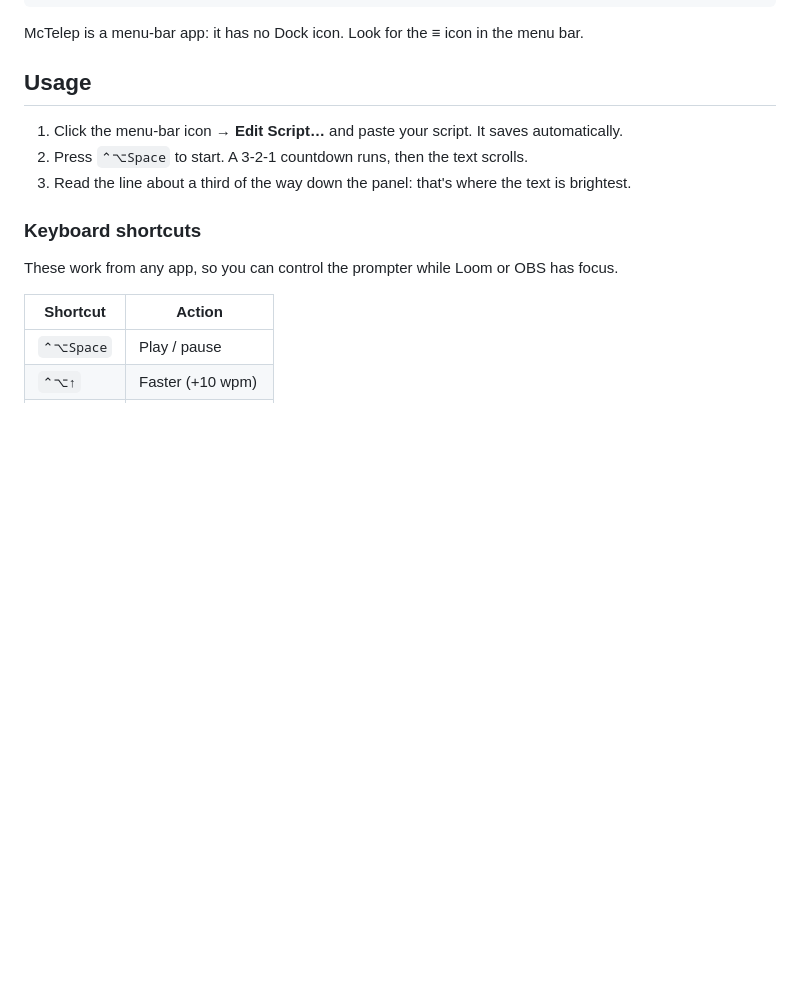
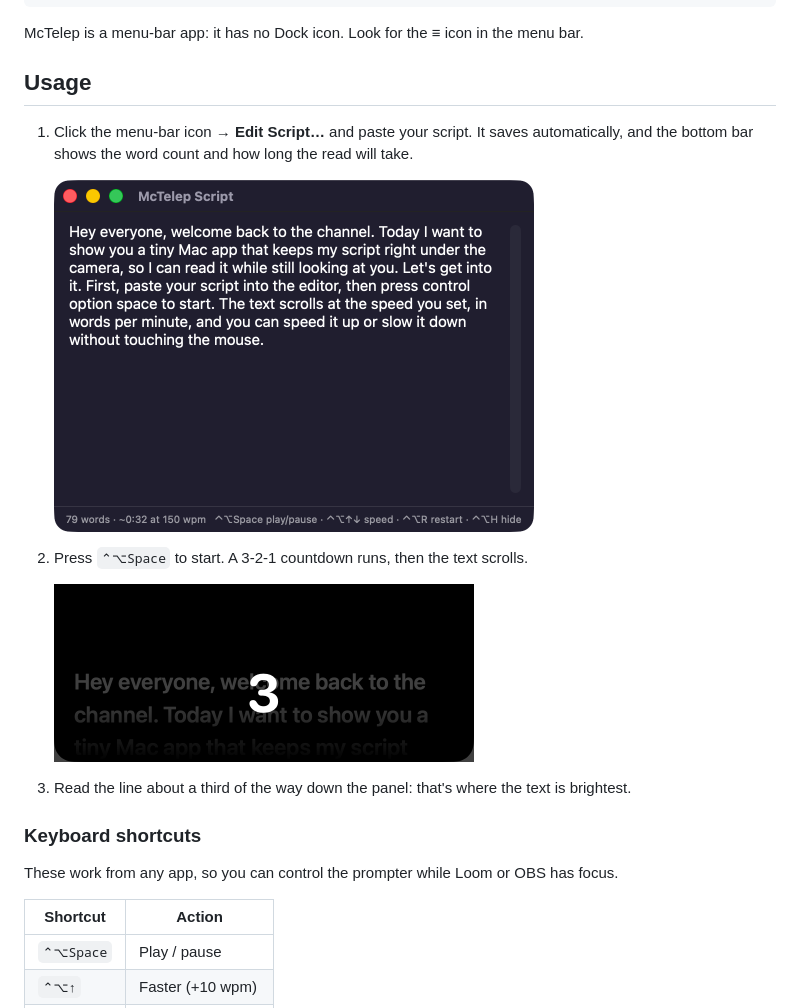
Before and after one commit to asnimansari/mac-teleprompter, a Markdown page: README.md, the part around one of its changes. Drawn GitHub-style; pictures changed too: docs/countdown.png (added), docs/editor.png (added); blank space fills up the shorter version.

```diff
--- a/README.md
+++ b/README.md
@@ -32,8 +32,14 @@ McTelep is a menu-bar app: it has no Dock icon. Look for the ≡ icon in the men
 
 ## Usage
 
-1. Click the menu-bar icon → **Edit Script…** and paste your script. It saves automatically.
+1. Click the menu-bar icon → **Edit Script…** and paste your script. It saves automatically, and the bottom bar shows the word count and how long the read will take.
+
+   <img src="docs/editor.png" width="480" alt="Script editor window">
+
 2. Press `⌃⌥Space` to start. A 3-2-1 countdown runs, then the text scrolls.
+
+   <img src="docs/countdown.png" width="420" alt="Countdown before scrolling starts">
+
 3. Read the line about a third of the way down the panel: that's where the text is brightest.
 
 ### Keyboard shortcuts
```
Also changed, not shown: other parts of README.md (+4 -2 lines), docs/menu.png (added), docs/prompter-medium.png (deleted), docs/scrolling.png (added).
